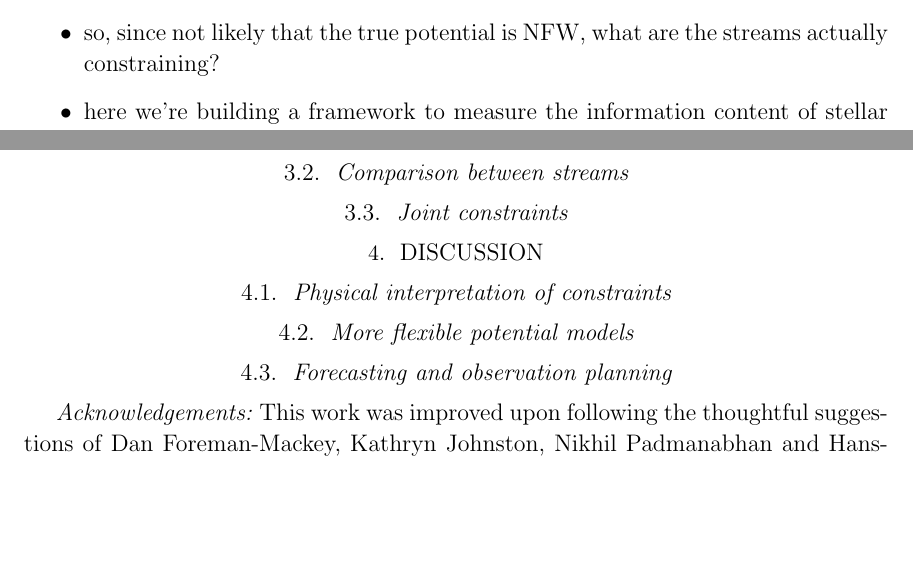
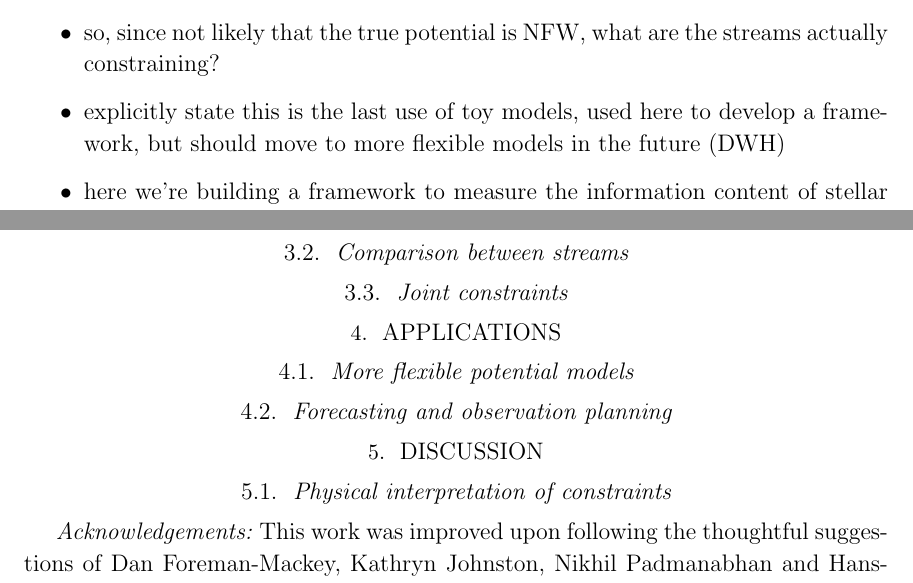
Before and after one commit to abonaca/stream_information, a LaTeX paper (paper/crlb.tex): two parts of pages 3 and 9 of 16, joined at a grey line, cut so that both start at the same text, the shorter picture padded with empty space. Compiled offline with pdfLaTeX.

Commit message:
paper layout update

```diff
--- a/paper/crlb.tex
+++ b/paper/crlb.tex
@@ -89,6 +89,7 @@ observations that could be made of particular known streams.
  \item tied to parametric models (too complex for inference otherwise, at least in current approaches)
  \item constraints only as good as the model (VL2 results)
  \item so, since not likely that the true potential is NFW, what are the streams actually constraining?
+ \item explicitly state this is the last use of toy models, used here to develop a framework, but should move to more flexible models in the future (DWH)
  \item here we're building a framework to measure the information content of stellar streams regarding the gravitational potential
  \item two-fold goals: given a simple parametric model, what kind of data do we need? what aspect of a (non-parametric) potential do individual streams constrain?
 \end{itemize}
@@ -359,6 +360,19 @@ However, for the halo shape parameters, combinations of the best individual stre
 \end{center}
 \end{figure}
 
+\section{Applications}
+
+\subsection{More flexible potential models}
+
+
+% - end with the need for a model that is both flexible spatially and realistic (ie, has a good basis, but also evolves in time)
+% - can we make the case with ophiuchus?
+% - posit whether galaxy simulations would provide good models, or just a basis in which we evolve individual subhalos
+
+\subsection{Forecasting and observation planning}
+
+% - different observing modes
+
 \section{Discussion}
 
 \subsection{Physical interpretation of constraints}
@@ -388,17 +402,6 @@ Long streams provide tighter constraints (\emph{center}), while the location of
 
 % - enclosed mass
 % - flattening
-
-\subsection{More flexible potential models}
-
-
-% - end with the need for a model that is both flexible spatially and realistic (ie, has a good basis, but also evolves in time)
-% - can we make the case with ophiuchus?
-% - posit whether galaxy simulations would provide good models, or just a basis in which we evolve individual subhalos
-
-\subsection{Forecasting and observation planning}
-
-% - different observing modes
 
 
 \emph{Acknowledgements:} This work was improved upon following the thoughtful suggestions of Dan Foreman-Mackey, Kathryn Johnston, Nikhil Padmanabhan and Hans-Walter Rix, and it is a pleasure to thank them.
```
